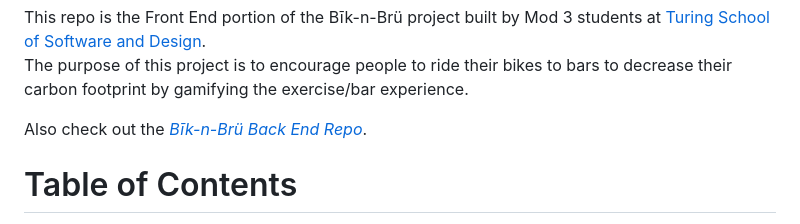
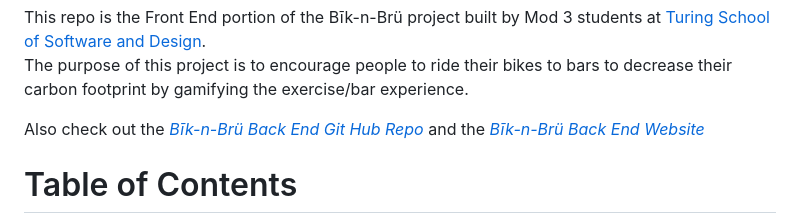
Before and after one commit to Bik-n-Bru/FE-Bik-n-Bru-, a Markdown page: README.md, the part around the change printed below. Rendered like a GitHub page.

Commit message:
Added link to the BE Heroku deployed website, fixed poor picture formatting and styling text

```diff
--- a/README.md
+++ b/README.md
@@ -5,7 +5,7 @@
 This repo is the Front End portion of the Bīk-n-Brü project built by Mod 3 students at [Turing School of Software and Design](https://turing.edu/). <br>
 The purpose of this project is to encourage people to ride their bikes to bars to decrease their carbon footprint by gamifying the exercise/bar experience.
 
-Also check out the *[Bīk-n-Brü Back End Repo](https://github.com/Bik-n-Bru/BE-Bik-n-Bru)*.
+Also check out the *[Bīk-n-Brü Back End Git Hub Repo](https://github.com/Bik-n-Bru/BE-Bik-n-Bru)* and the *[Bīk-n-Brü Back End Website](https://be-bik-n-bru.herokuapp.com/)*
 <br>
 
 # Table of Contents
```
Also changed, not shown: other parts of README.md (+5 -6 lines).
